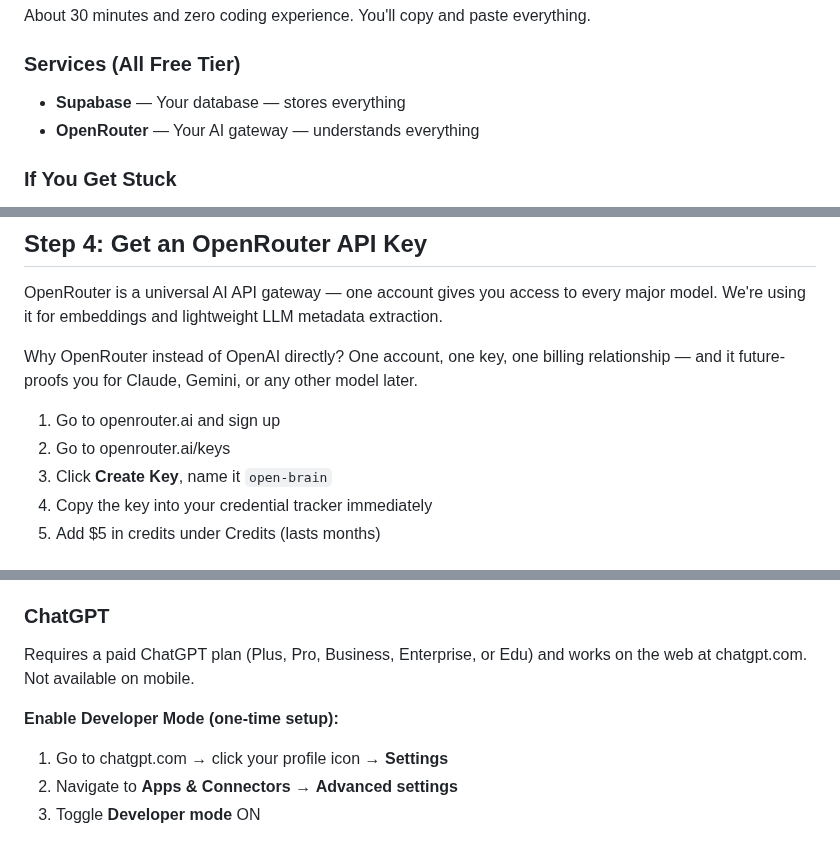
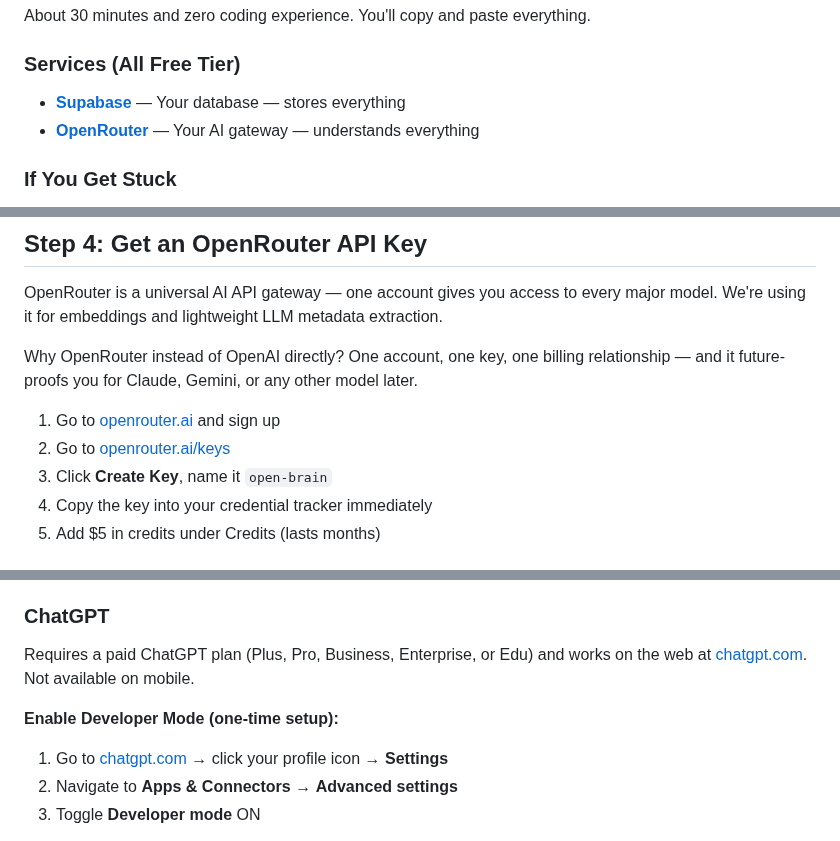
Before and after one commit to lucifer/OB1, a Markdown page: docs/01-getting-started.md, 3 parts joined by grey strips. Rendered like a GitHub page.

```diff
--- a/docs/01-getting-started.md
+++ b/docs/01-getting-started.md
@@ -16,8 +16,8 @@ About 30 minutes and zero coding experience. You'll copy and paste everything.
 
 ### Services (All Free Tier)
 
-- **Supabase** — Your database — stores everything
-- **OpenRouter** — Your AI gateway — understands everything
+- **[Supabase](https://supabase.com)** — Your database — stores everything
+- **[OpenRouter](https://openrouter.ai)** — Your AI gateway — understands everything
 
 ### If You Get Stuck
 
@@ -234,8 +234,8 @@ OpenRouter is a universal AI API gateway — one account gives you access to eve
 
 Why OpenRouter instead of OpenAI directly? One account, one key, one billing relationship — and it future-proofs you for Claude, Gemini, or any other model later.
 
-1. Go to openrouter.ai and sign up
-2. Go to openrouter.ai/keys
+1. Go to [openrouter.ai](https://openrouter.ai) and sign up
+2. Go to [openrouter.ai/keys](https://openrouter.ai/keys)
 3. Click **Create Key**, name it `open-brain`
 4. Copy the key into your credential tracker immediately
 5. Add $5 in credits under Credits (lasts months)
@@ -386,11 +413,11 @@ That's it. Start a new conversation, and Claude will have access to your Open Br
 
 ### ChatGPT
 
-Requires a paid ChatGPT plan (Plus, Pro, Business, Enterprise, or Edu) and works on the web at chatgpt.com. Not available on mobile.
+Requires a paid ChatGPT plan (Plus, Pro, Business, Enterprise, or Edu) and works on the web at [chatgpt.com](https://chatgpt.com). Not available on mobile.
 
 **Enable Developer Mode (one-time setup):**
 
-1. Go to chatgpt.com → click your profile icon → **Settings**
+1. Go to [chatgpt.com](https://chatgpt.com) → click your profile icon → **Settings**
 2. Navigate to **Apps & Connectors** → **Advanced settings**
 3. Toggle **Developer mode** ON
 
```
Also changed, not shown: other parts of docs/01-getting-started.md (+50 -23 lines).
